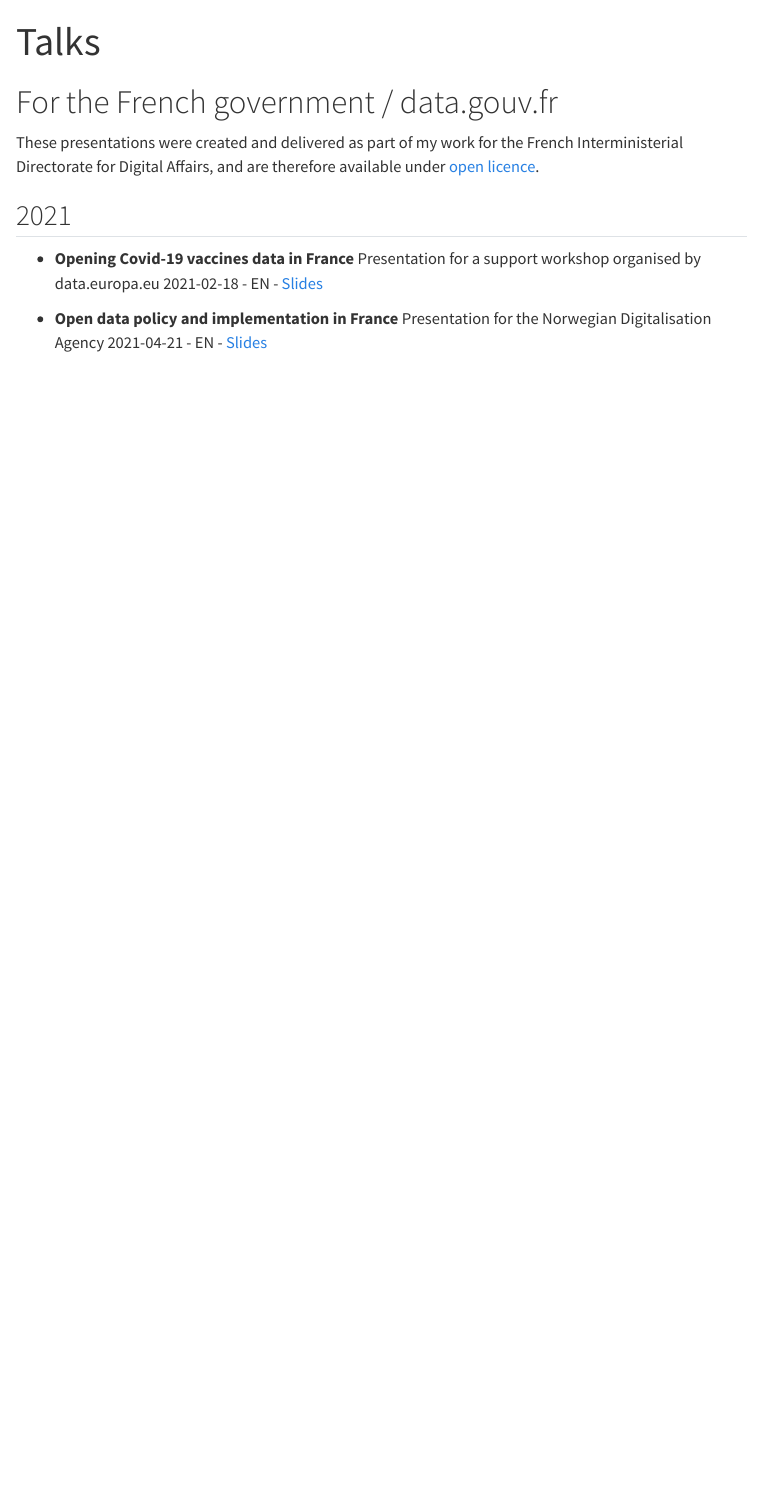
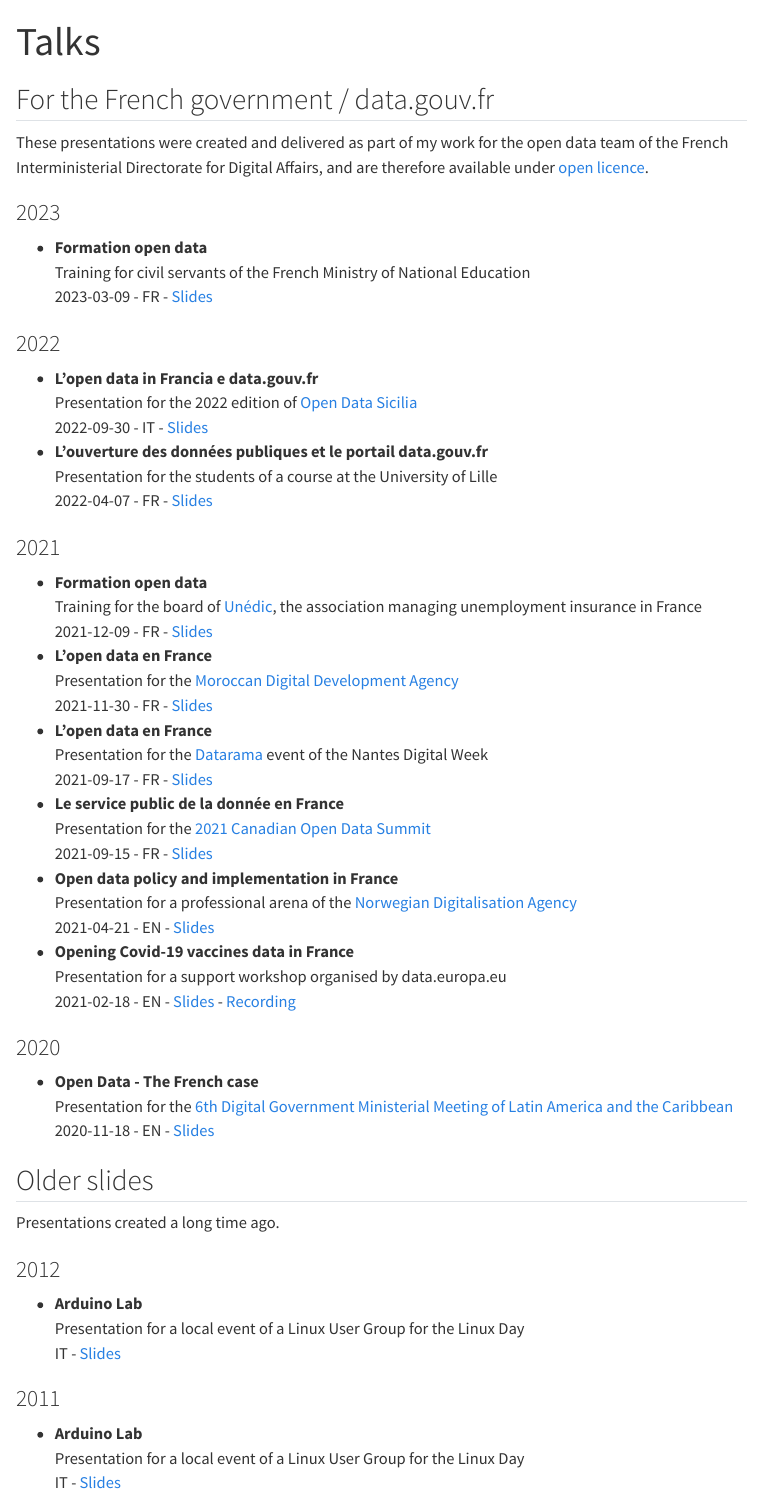
Before and after one commit to restuccia/mario.restuccia.re, a Quarto document (talks.qmd): the page in a window 1100 px wide, from its top. Rendered offline with R 4.5, knitr and Pandoc in place of Quarto, with nearby package versions; menus at the side of the page are left out.

Commit message:
Added more slides

```diff
--- a/talks.qmd
+++ b/talks.qmd
@@ -2,14 +2,62 @@
 title: Talks
 ---
 
-# For the French government / data.gouv.fr
-These presentations were created and delivered as part of my work for the French Interministerial Directorate for Digital Affairs, and are therefore available under [open licence](https://www.etalab.gouv.fr/wp-content/uploads/2017/04/ETALAB-Licence-Ouverte-v2.0.pdf).
+## For the French government / data.gouv.fr
+These presentations were created and delivered as part of my work for the open data team of the French Interministerial Directorate for Digital Affairs, and are therefore available under [open licence](https://www.etalab.gouv.fr/wp-content/uploads/2017/04/ETALAB-Licence-Ouverte-v2.0.pdf).
 
-## 2021
-- **Opening Covid-19 vaccines data in France**
-Presentation for a support workshop organised by data.europa.eu
-2021-02-18 - EN - [Slides](slides/2021-02-18-edp-covid-vaccines.pdf)
+### 2023
+- | **Formation open data**
+| Training for civil servants of the French Ministry of National Education
+| 2023-03-09 - FR - [Slides](slides/2023-03-09-formation-opendata-educnat.pdf)
 
-- **Open data policy and implementation in France**
-Presentation for the Norwegian Digitalisation Agency
-2021-04-21 - EN - [Slides](slides/2021-04-21-norwegian-digitalisation-agency.pdf)
+### 2022
+- | **L'open data in Francia e data.gouv.fr**
+| Presentation for the 2022 edition of [Open Data Sicilia](https://opendatasicilia.it/)
+| 2022-09-30 - IT - [Slides](slides/2022-09-30-open-data-sicilia.pdf)
+
+- | **L'ouverture des données publiques et le portail data.gouv.fr**
+| Presentation for the students of a course at the University of Lille
+| 2022-04-07 - FR - [Slides](slides/2022-04-07-universite-lille.pdf)
+
+### 2021
+- | **Formation open data**
+| Training for the board of [Unédic](https://www.unedic.org/), the association managing unemployment insurance in France
+| 2021-12-09 - FR - [Slides](slides/2021-12-09%20formation-unedic.pdf)
+
+- | **L'open data en France**
+| Presentation for the [Moroccan Digital Development Agency](https://www.add.gov.ma/)
+| 2021-11-30 - FR - [Slides](slides/2021-11-30-agence-digitale-maroc.pdf)
+
+- | **L'open data en France**
+| Presentation for the [Datarama](https://neoblogs.lecolededesign.com/datarama/datarama-6/) event of the Nantes Digital Week
+| 2021-09-17 - FR - [Slides](slides/2021-09-17-etalab-datarama-nantes.pdf)
+
+- | **Le service public de la donnée en France**
+| Presentation for the [2021 Canadian Open Data Summit](https://web.archive.org/web/20211024001742/https://www.opendatasummit.ca/)
+| 2021-09-15 - FR - [Slides](slides/2021-09-15-sommet-canadien-donnees-ouvertes-donnees-reference.pdf)
+
+- | **Open data policy and implementation in France**
+| Presentation for a professional arena of the [Norwegian Digitalisation Agency](https://www.digdir.no/informasjonsforvaltning/faglig-arena-informasjonsforvaltning/2484)
+| 2021-04-21 - EN - [Slides](slides/2021-04-21-norwegian-digitalisation-agency.pdf)
+
+- | **Opening Covid-19 vaccines data in France**
+| Presentation for a support workshop organised by data.europa.eu
+| 2021-02-18 - EN - [Slides](slides/2021-02-18-edp-covid-vaccines.pdf) - [Recording](https://www.youtube.com/watch?v=5ck6AN_tQLM)
+
+### 2020
+- | **Open Data - The French case**
+| Presentation for the [6th Digital Government Ministerial Meeting of Latin America and the Caribbean](https://www.redgealc.org/ministerial2020/en/the-event/)
+| 2020-11-18 - EN - [Slides](slides/2020-11-18-slides-vi-digital-government-ministerial-meeting-of-the-americas.pdf)
+
+## Older slides
+Presentations created a long time ago.
+
+### 2012
+- | **Arduino Lab**
+| Presentation for a local event of a Linux User Group for the Linux Day
+| IT - [Slides](slides/Arduino-Lab-2012.pdf)
+
+### 2011
+- | **Arduino Lab**
+| Presentation for a local event of a Linux User Group for the Linux Day
+| IT - [Slides](slides/Arduino-Lab-2011.pdf)
```
Also changed, not shown: slides/2021-09-15-sommet-canadien-donnees-ouvertes-donnees-reference.pdf (added), slides/Arduino-Lab-2011.pdf (added), slides/Arduino-Lab-2012.pdf (added), 10 other files.
